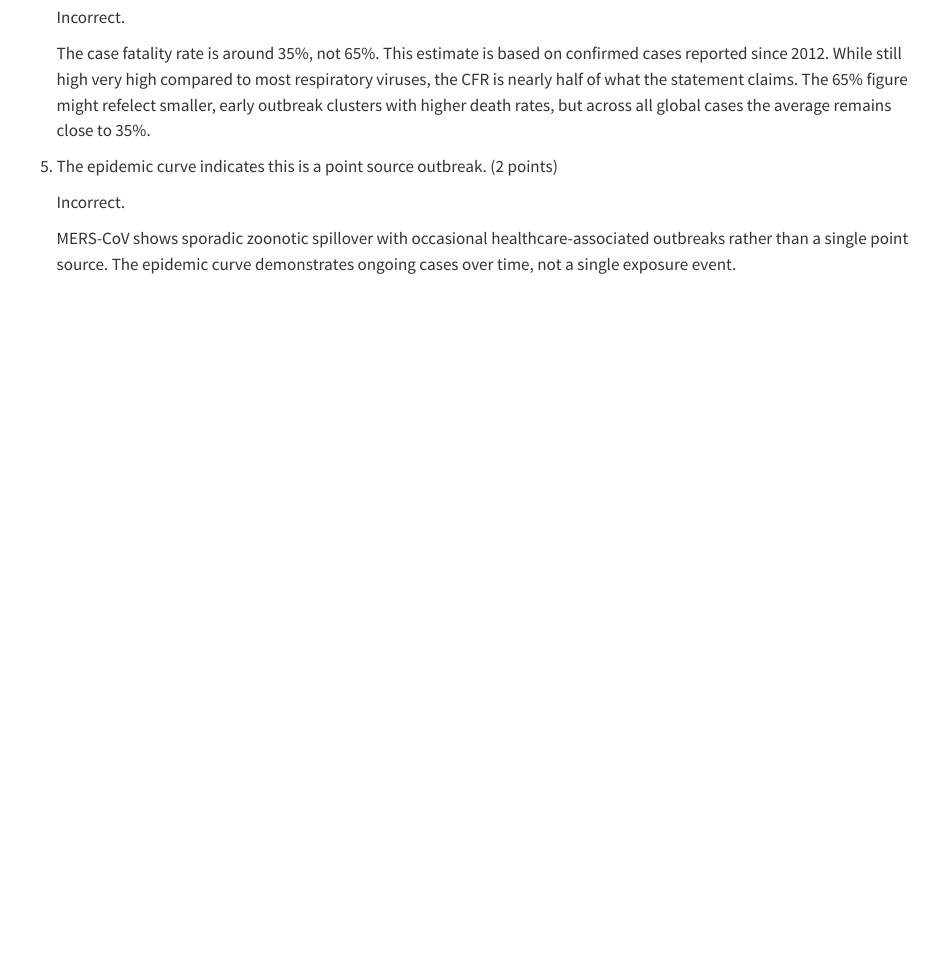
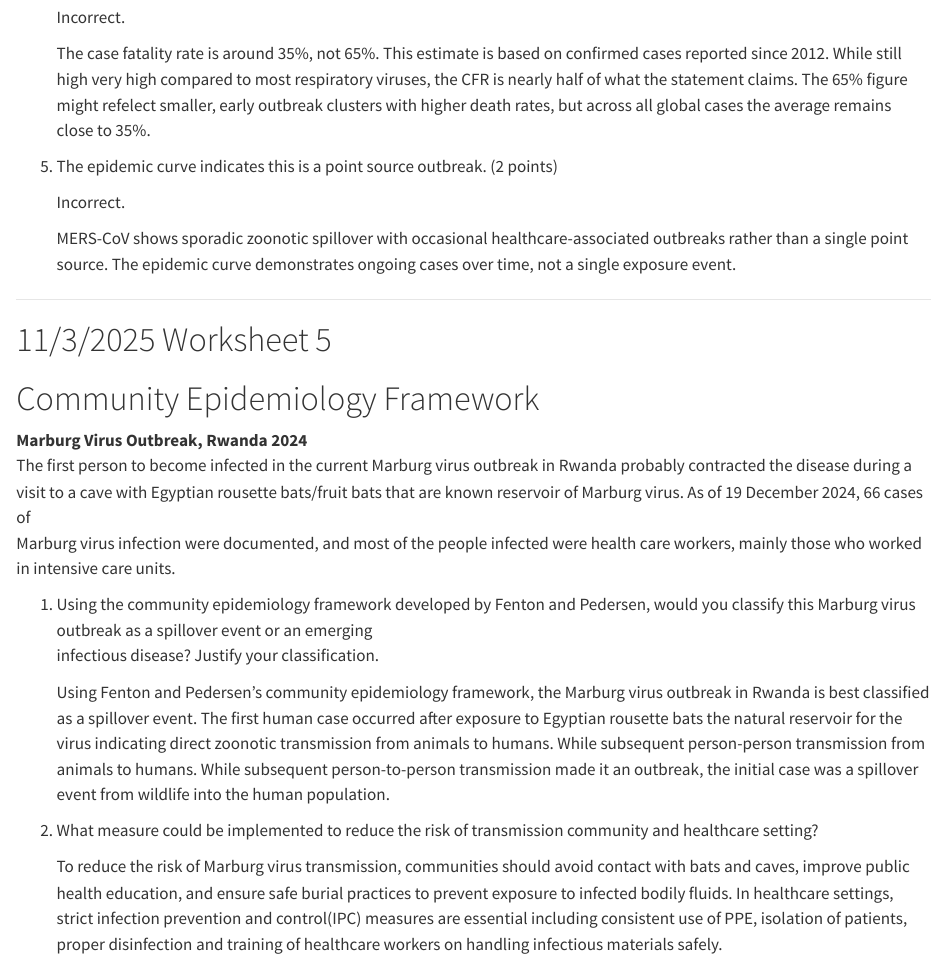
Before and after one commit to RachelJDunleavy/First-Assignment, a Quarto document (DiseaseEcologyWorksheets.qmd): the page in a window 1100 px wide, from 4530 px down. Rendered offline with R 4.5, knitr and Pandoc in place of Quarto, with nearby package versions.

Commit message:
Add files via upload

```diff
--- a/DiseaseEcologyWorksheets.qmd
+++ b/DiseaseEcologyWorksheets.qmd
@@ -175,3 +175,22 @@ Which of the following statements about MERS-CoV are correct? *(If it is incorre
     Incorrect.
 
     MERS-CoV shows sporadic zoonotic spillover with occasional healthcare-associated outbreaks rather than a single point source. The epidemic curve demonstrates ongoing cases over time, not a single exposure event.
+
+------------------------------------------------------------------------
+
+# 11/3/2025 Worksheet 5
+
+# Community Epidemiology Framework
+
+**Marburg Virus Outbreak, Rwanda 2024**\
+The first person to become infected in the current Marburg virus outbreak in Rwanda probably contracted the disease during a visit to a cave with Egyptian rousette bats/fruit bats that are known reservoir of Marburg virus. As of 19 December 2024, 66 cases of\
+Marburg virus infection were documented, and most of the people infected were health care workers, mainly those who worked in intensive care units.
+
+1.  Using the community epidemiology framework developed by Fenton and Pedersen, would you classify this Marburg virus outbreak as a spillover event or an emerging\
+    infectious disease? Justify your classification.
+
+    Using Fenton and Pedersen's community epidemiology framework, the Marburg virus outbreak in Rwanda is best classified as a spillover event. The first human case occurred after exposure to Egyptian rousette bats the natural reservoir for the virus indicating direct zoonotic transmission from animals to humans. While subsequent person-person transmission from animals to humans. While subsequent person-to-person transmission made it an outbreak, the initial case was a spillover event from wildlife into the human population.
+
+2.  What measure could be implemented to reduce the risk of transmission community and healthcare setting?
+
+    To reduce the risk of Marburg virus transmission, communities should avoid contact with bats and caves, improve public health education, and ensure safe burial practices to prevent exposure to infected bodily fluids. In healthcare settings, strict infection prevention and control(IPC) measures are essential including consistent use of PPE, isolation of patients, proper disinfection and training of healthcare workers on handling infectious materials safely.
```
Also changed, not shown: DiseaseEcologyWorksheets.qmd (2 more changed lines).
